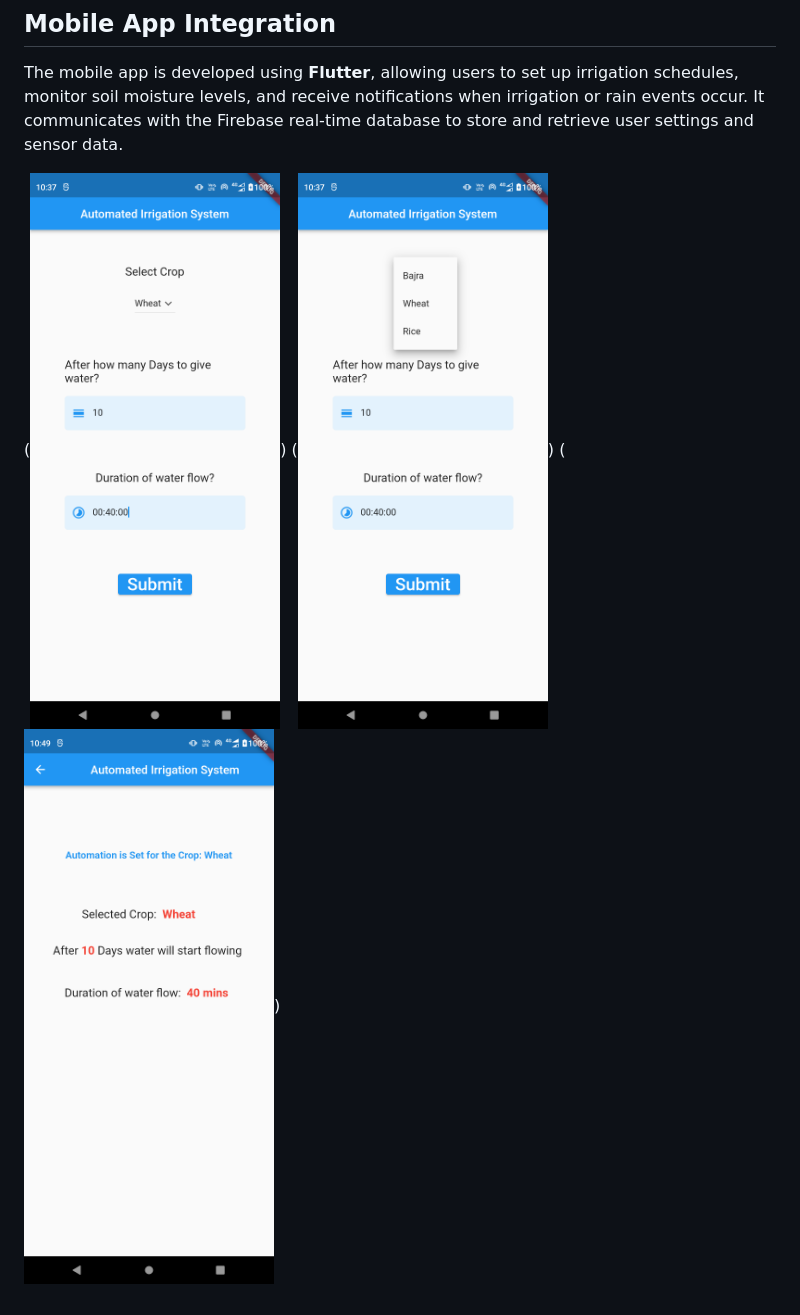
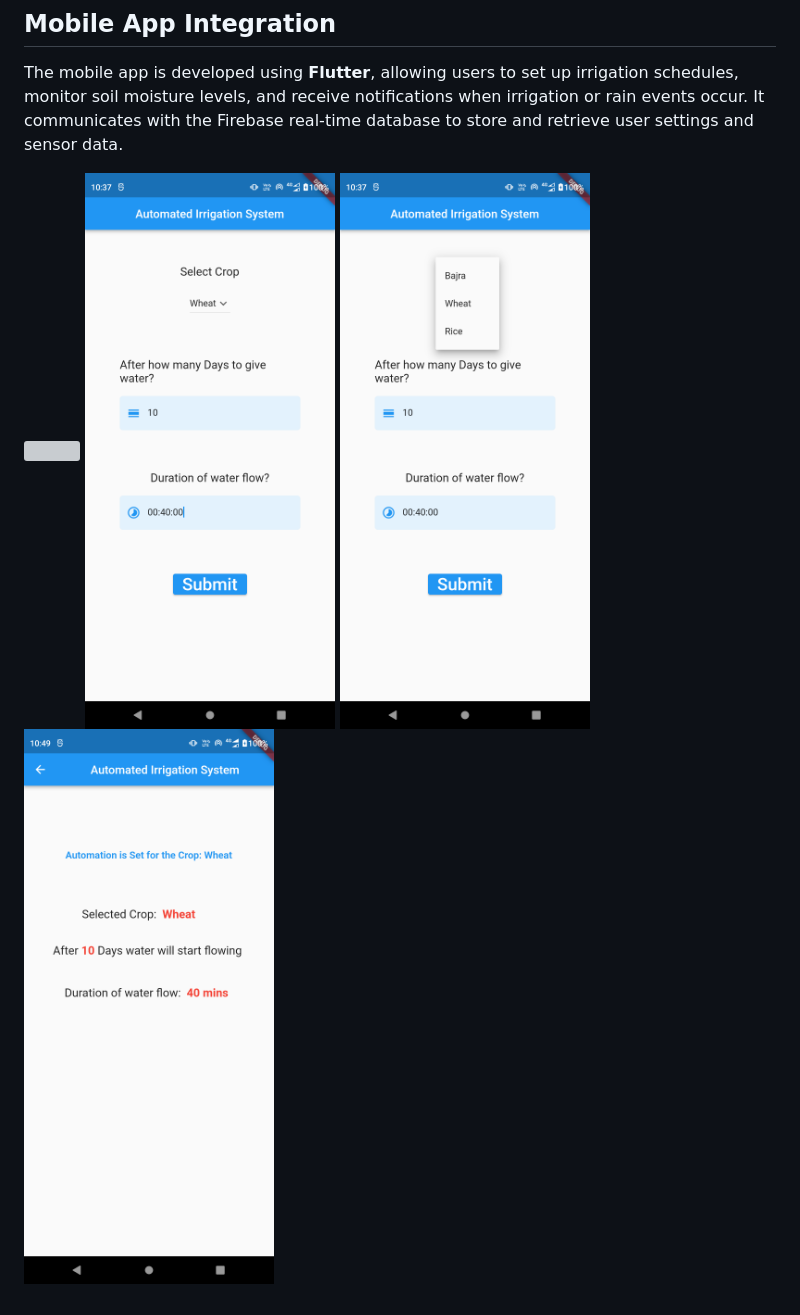
Before and after one commit to nixx210/Automatic-Irrigation-System, a Markdown page: README.md, the part around the change. Drawn GitHub-style; grey boxes are pictures that could not be loaded.

```diff
--- a/README.md
+++ b/README.md
@@ -73,5 +73,6 @@ This diagram shows the connections between the sensors, relays, motors, and micr
 
 The mobile app is developed using **Flutter**, allowing users to set up irrigation schedules, monitor soil moisture levels, and receive notifications when irrigation or rain events occur. It communicates with the Firebase real-time database to store and retrieve user settings and sensor data.
 
-(<img src="https://github.com/nixx210/Automatic-Irrigation-System/blob/main/Sample%20SS/Screenshot_20221222-103727.png" width="250" height="500" />) (<img src="https://github.com/nixx210/Automatic-Irrigation-System/blob/main/Sample%20SS/Screenshot_20221222-103730.png" width="250" height="500" />)
-(<img src="https://github.com/nixx210/Automatic-Irrigation-System/blob/main/Sample%20SS/Screenshot_20221222-104906.png" width="250" height="500" />)
+<img src="https://github.com/user-attachments/assets/d9a448f4-f454-4049-ac74-ce541c859b4b" width="250" height="500" /> <img src="https://github.com/nixx210/Automatic-Irrigation-System/blob/main/Sample%20SS/Screenshot_20221222-103727.png" width="250" height="500" />
+<img src="https://github.com/nixx210/Automatic-Irrigation-System/blob/main/Sample%20SS/Screenshot_20221222-103730.png" width="250" height="500" />
+<img src="https://github.com/nixx210/Automatic-Irrigation-System/blob/main/Sample%20SS/Screenshot_20221222-104906.png" width="250" height="500" />
```
